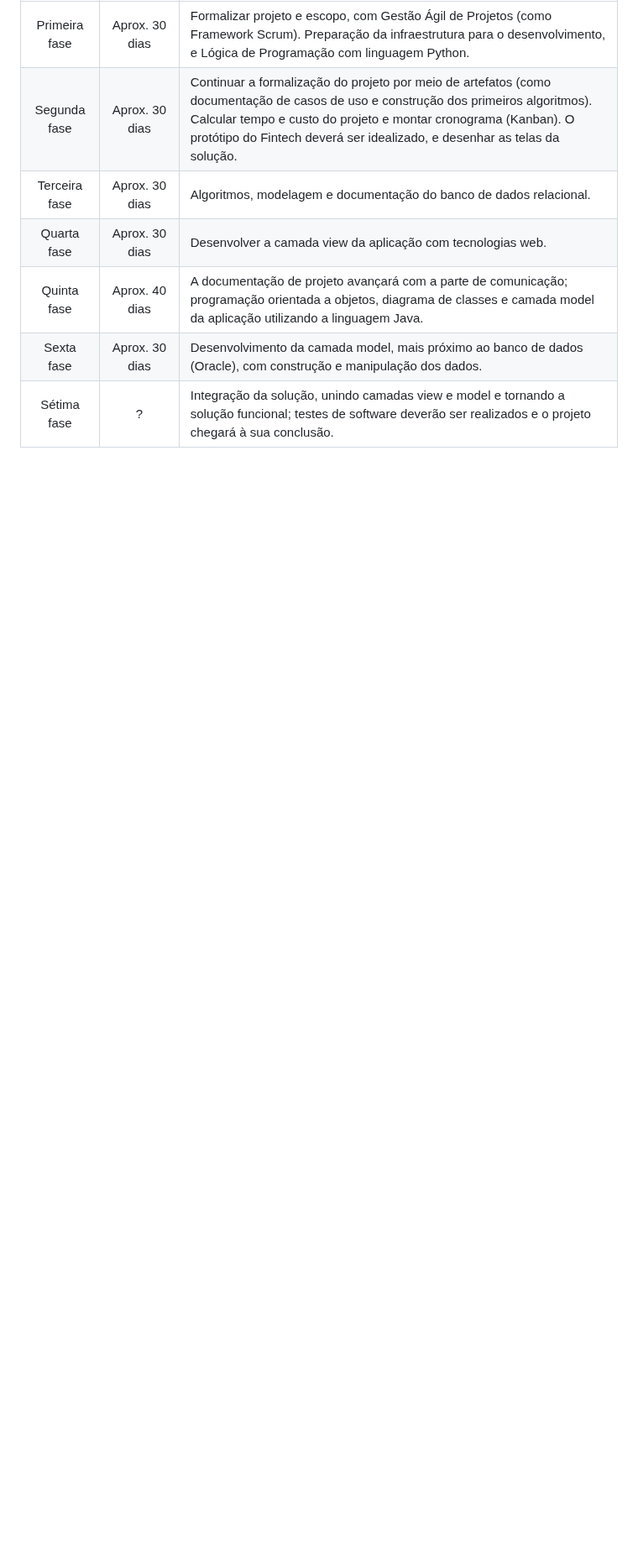
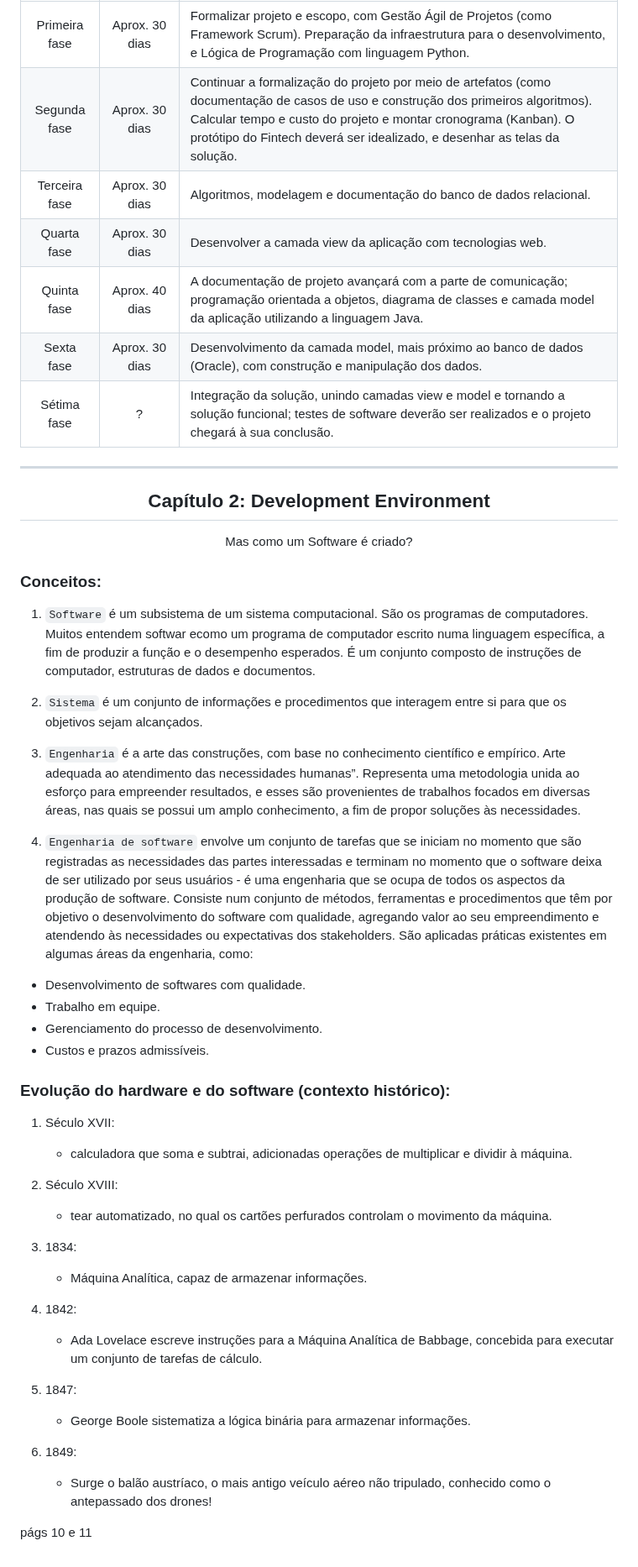
Before and after one commit to monicaquintal/fintech, a Markdown page: readme.md, the part around one of its changes. Shown at 84% size. GitHub-like rendering; blank space fills up the shorter version.

Commit message:
Capítulo 2: Development Environment (parte 1)

```diff
--- a/readme.md
+++ b/readme.md
@@ -45,3 +36,47 @@ Quarta fase | Aprox. 30 dias | Desenvolver a camada view da aplicação com tecn
 Quinta fase | Aprox. 40 dias | A documentação de projeto avançará com a parte de comunicação; programação orientada a objetos, diagrama de classes e camada model da aplicação utilizando a linguagem Java.
 Sexta fase | Aprox. 30 dias | Desenvolvimento da camada model, mais próximo ao banco de dados (Oracle), com construção e manipulação dos dados.
 Sétima fase | ? | Integração da solução, unindo camadas view e model e tornando a solução funcional; testes de software deverão ser realizados e o projeto chegará à sua conclusão.
+
+<hr>
+
+<div id="fase1cap02" align="center">
+<h2>Capítulo 2: Development Environment</h2>
+<p>Mas como um Software é criado?</p>
+</div>
+
+### Conceitos:
+
+1. `Software` é um subsistema de um sistema computacional. São os programas de computadores. Muitos entendem softwar ecomo um programa de computador escrito numa linguagem específica, a fim de produzir a função e o desempenho esperados. É um conjunto composto de instruções de computador, estruturas de dados e documentos.
+
+2. `Sistema` é um conjunto de informações e procedimentos que interagem entre si para que os objetivos sejam alcançados.
+
+3. `Engenharia` é a arte das construções, com base no conhecimento científico e empírico. Arte adequada ao atendimento das  necessidades humanas”. Representa uma metodologia unida ao esforço para empreender resultados, e esses são provenientes de trabalhos focados em diversas áreas, nas quais se possui um amplo conhecimento, a fim de propor soluções às necessidades.
+
+4. `Engenharia de software` envolve um conjunto de tarefas que se iniciam no momento que são registradas as necessidades das partes interessadas e terminam no momento que o software deixa de ser utilizado por seus usuários - é uma engenharia que se ocupa de todos os aspectos da produção de software.
+Consiste num conjunto de métodos, ferramentas e procedimentos que têm por objetivo o desenvolvimento do software com qualidade, agregando valor ao seu empreendimento e atendendo às necessidades ou expectativas dos stakeholders. São aplicadas práticas existentes em algumas áreas da engenharia, como:
+- Desenvolvimento de softwares com qualidade.
+- Trabalho em equipe.
+- Gerenciamento do processo de desenvolvimento.
+- Custos e prazos admissíveis.
+
+### Evolução do hardware e do software (contexto histórico):
+
+1. Século XVII:
+    - calculadora que soma e subtrai, adicionadas operações de multiplicar e dividir à máquina.
+
+2. Século XVIII:
+    - tear automatizado, no qual os cartões perfurados controlam o movimento da máquina.
+
+3. 1834:
+    - Máquina Analítica, capaz de armazenar informações.
+
+4. 1842:
+    - Ada Lovelace escreve instruções para a Máquina Analítica de Babbage, concebida para executar um conjunto de tarefas de cálculo.
+
+5. 1847:
+    - George Boole sistematiza a lógica binária para armazenar informações.
+
+6. 1849:
+    - Surge o balão austríaco, o mais antigo veículo aéreo não tripulado, conhecido como o antepassado dos drones!
+
+págs 10 e 11
```
Also changed, not shown: other parts of readme.md (+4 -13 lines).
